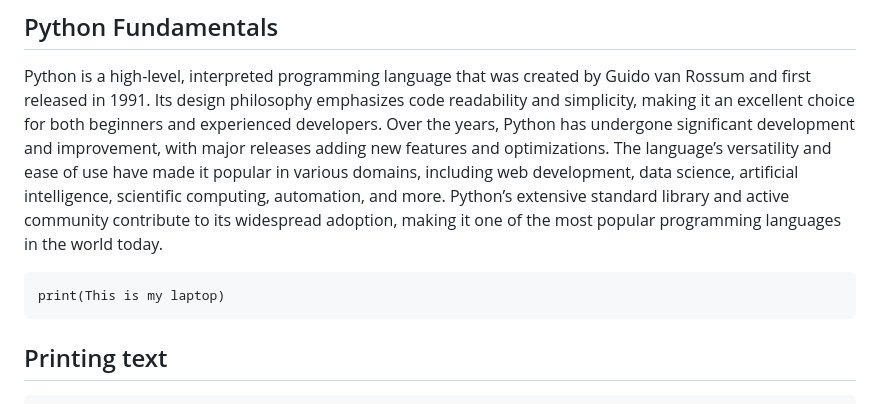
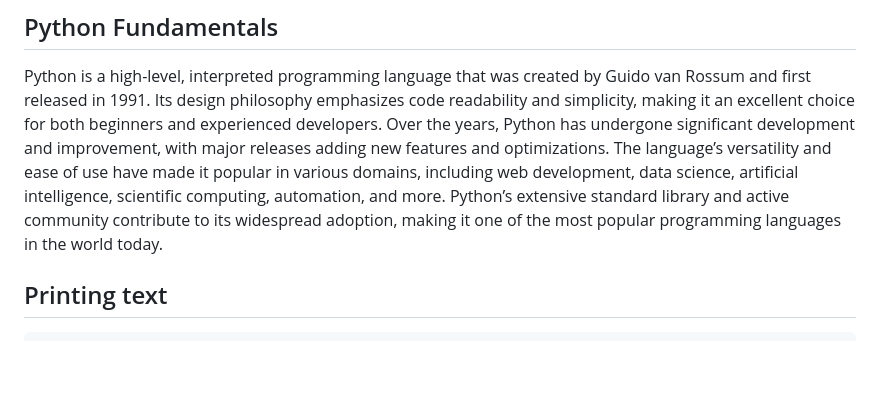
Before and after one commit to AkshayAJoseph/AkshayAJoseph, a Markdown page: python_fundamentals.md, the part around the change. GitHub-like rendering; blank space fills up the shorter version.

````diff
--- a/python_fundamentals.md
+++ b/python_fundamentals.md
@@ -1,9 +1,6 @@
 ## Python Fundamentals
 Python is a high-level, interpreted programming language that was created by Guido van Rossum and first released in 1991. Its design philosophy emphasizes code readability and simplicity, making it an excellent choice for both beginners and experienced developers. Over the years, Python has undergone significant development and improvement, with major releases adding new features and optimizations. The language’s versatility and ease of use have made it popular in various domains, including web development, data science, artificial intelligence, scientific computing, automation, and more. Python’s extensive standard library and active community contribute to its widespread adoption, making it one of the most popular programming languages in the world today.
 
-```{python}
-print(This is my laptop)
-```
 ## Printing text
 ```{python}
 print("Hello, World!")
````
